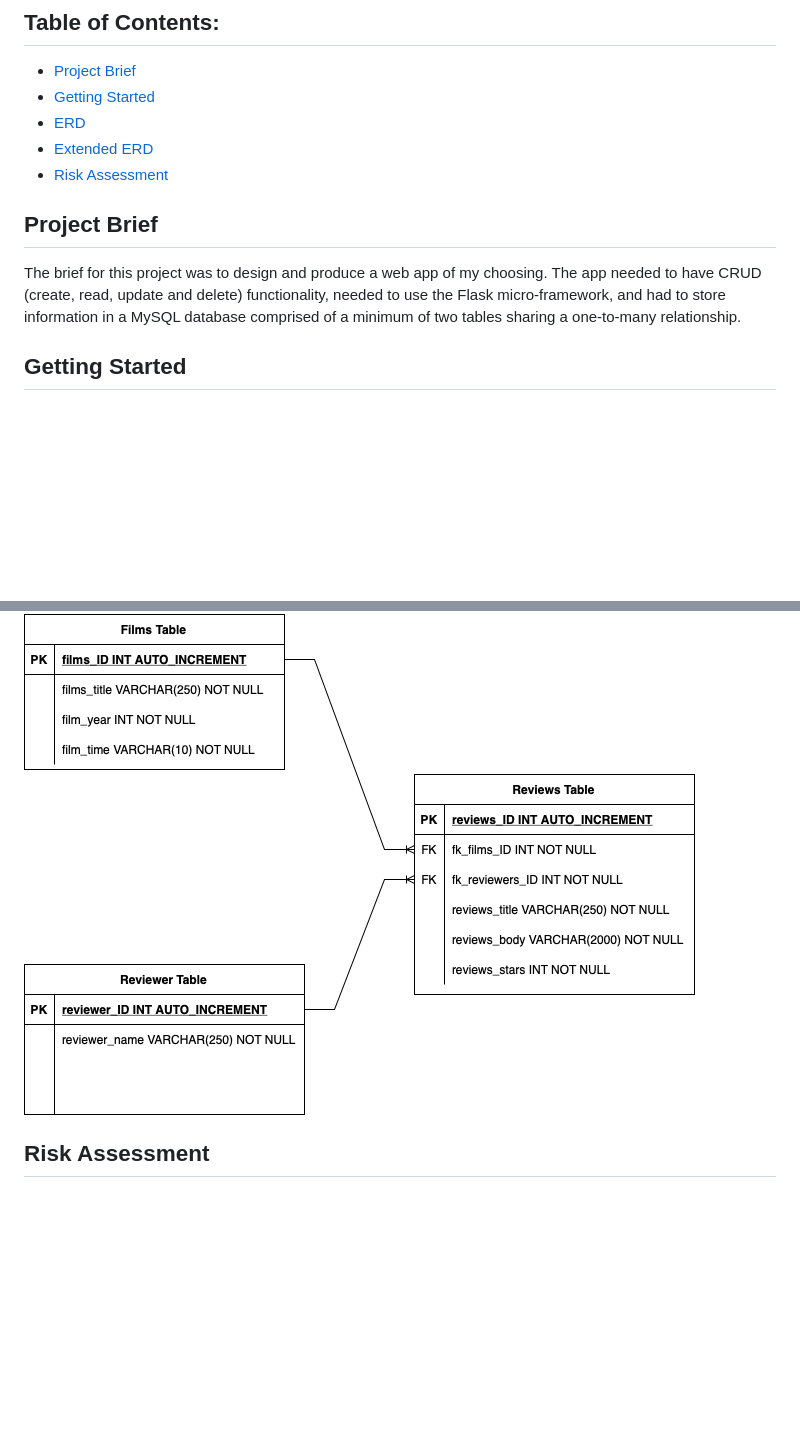
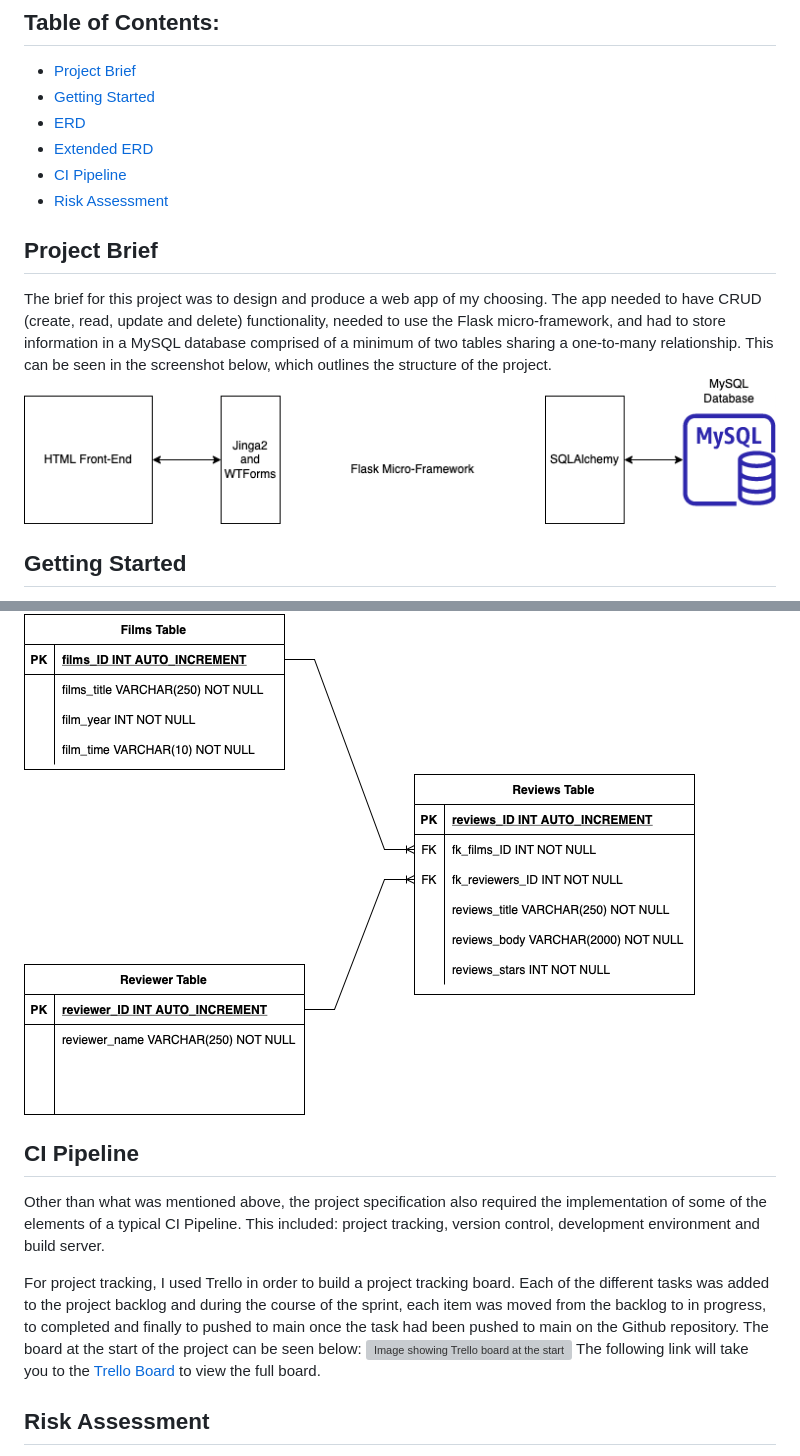
Before and after one commit to JackDavidWearn/QA-Core-Fundamental-Project, a Markdown page: README.md, 2 parts joined by grey strips. GitHub-like rendering; pictures changed too: README_Images/Project_design.drawio.png (added); blank space fills up the shorter version; grey boxes are pictures that could not be loaded.

```diff
--- a/README.md
+++ b/README.md
@@ -6,10 +6,12 @@ Repository for the DevOps Core Fundamental Project
 * [Getting Started](#Getting-Started)
 * [ERD](#ERD)
 * [Extended ERD](#Extended-ERD)
+* [CI Pipeline](#ci-pipeline)
 * [Risk Assessment](#Risk-Assessment)
 
 ## Project Brief
-The brief for this project was to design and produce a web app of my choosing. The app needed to have CRUD (create, read, update and delete) functionality, needed to use the Flask micro-framework, and had to store information in a MySQL database comprised of a minimum of two tables sharing a one-to-many relationship.
+The brief for this project was to design and produce a web app of my choosing. The app needed to have CRUD (create, read, update and delete) functionality, needed to use the Flask micro-framework, and had to store information in a MySQL database comprised of a minimum of two tables sharing a one-to-many relationship. This can be seen in the screenshot below, which outlines the structure of the project.
+![Image showing the structure of the project](/README_Images/Project_design.drawio.png)
 
 ## Getting Started
 The first step in starting this project was to decide on an idea for the project.
@@ -28,6 +30,13 @@ The first ERD shows the basic outline for the application.
 The second ERD shows how it can be extended to have the intermediary reviews table between the films and reviewers table.
 ![Image showing ERD for extended iteration of application](/README_Images/Project_ERD_Extended.png)
 
+## CI Pipeline
+Other than what was mentioned above, the project specification also required the implementation of some of the elements of a typical CI Pipeline. This included: project tracking, version control, development environment and build server.
+
+For project tracking, I used Trello in order to build a project tracking board. Each of the different tasks was added to the project backlog and during the course of the sprint, each item was moved from the backlog to in progress, to completed and finally to pushed to main once the task had been pushed to main on the Github repository. The board at the start of the project can be seen below:
+![Image showing Trello board at the start of the project](/README_Images/Trello_Board_Start.png)
+The following link will take you to the [Trello Board](https://trello.com/b/sUR77DK2/qa-core-fundamental-project) to view the full board.
+
 ## Risk Assessment
 The next step after deciding on the projects idea was to create a risk assessment.
 This is a table which outlines the possible risks to the project, the likelihood of the risk occuring, the impact the risk would have to the project, the control that will take place to minimise/reduce the risk and how frequent that control needs to be carried out. The table can be seen below:
```
Also changed, not shown: 4 other files.
